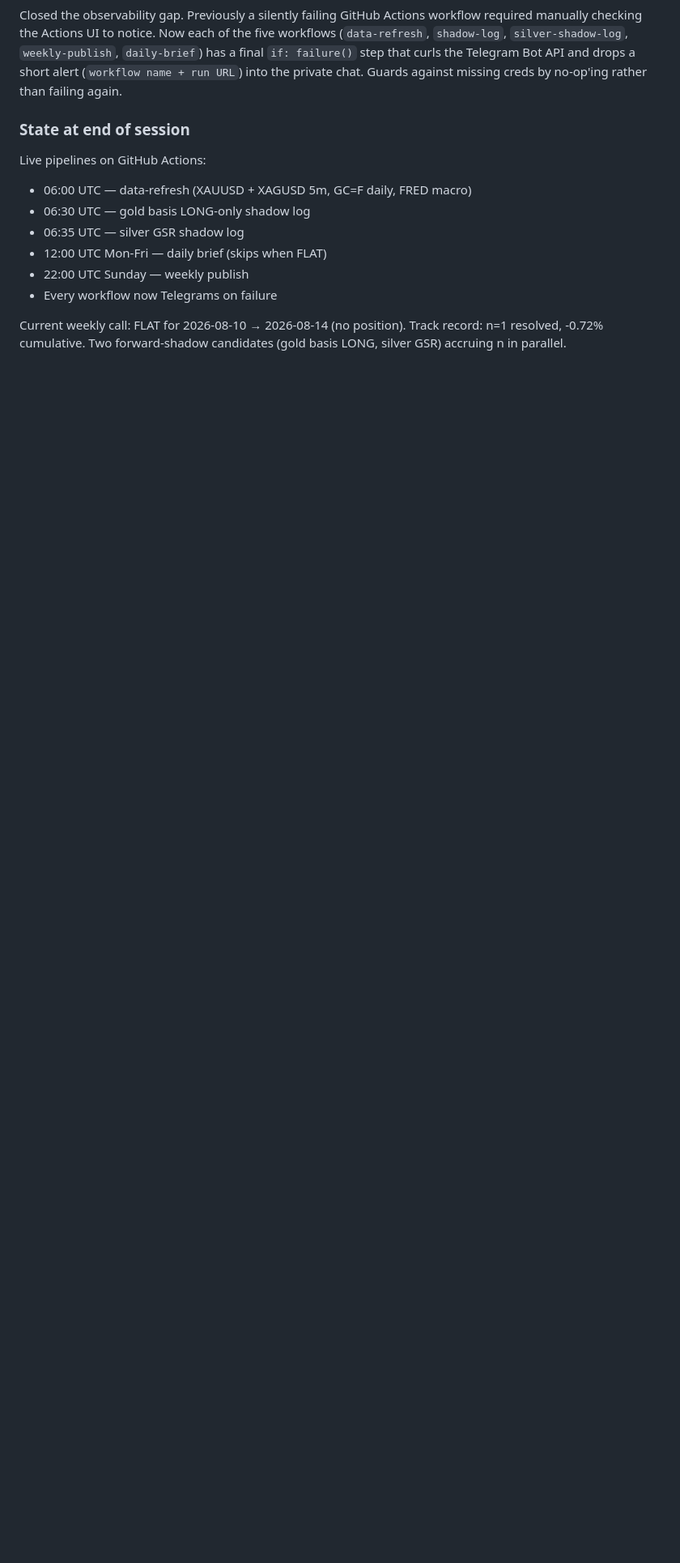
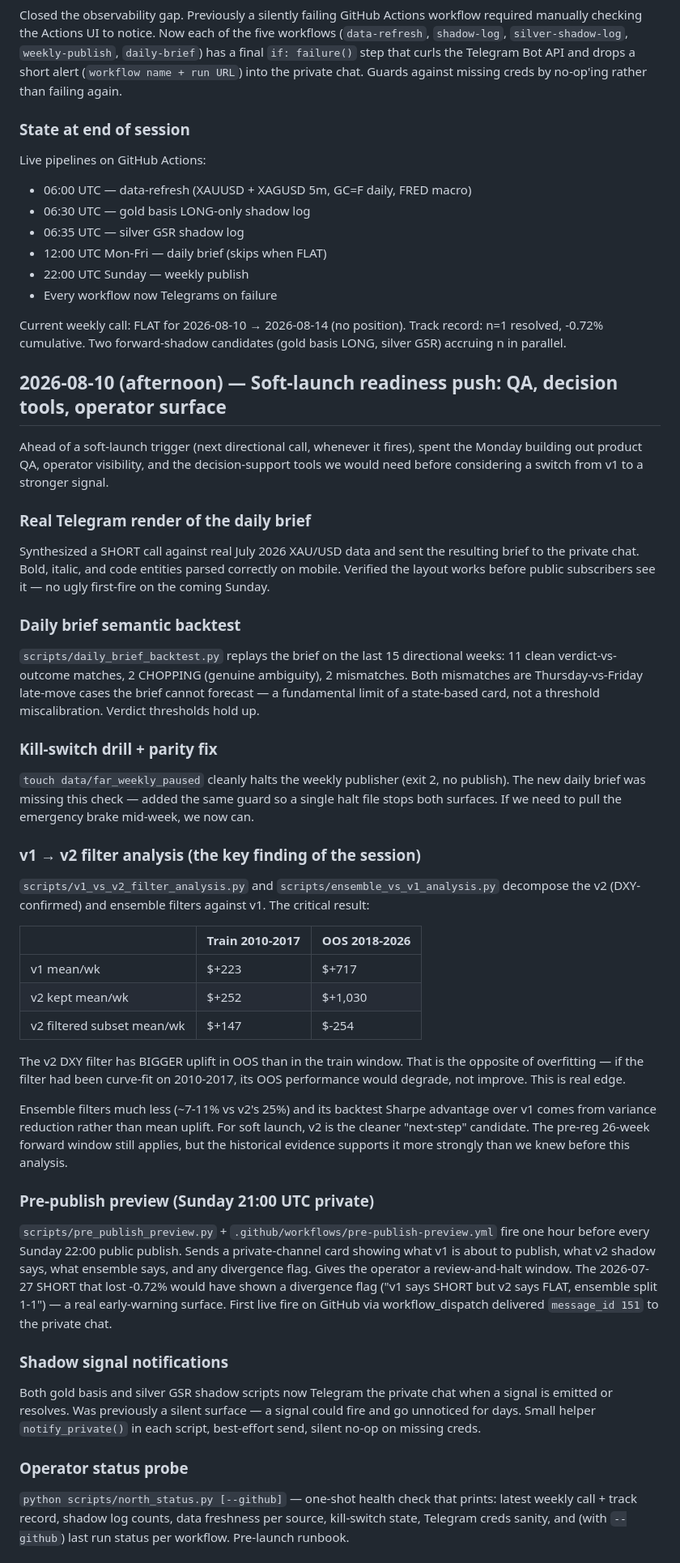
Before and after one commit to dayfartrade/north, a Markdown page: docs/development_story.md, the part around one of its changes. Shown at 81% size. GitHub-like rendering; blank space fills up the shorter version.

Commit message:
Development story: 2026-08-10 afternoon entry
Documents the Monday soft-launch readiness push: daily brief render
test, semantic backtest, kill-switch parity fix, v2/ensemble filter
analyses, pre-publish preview, shadow notifications, status probe.

Key finding: v2's DXY filter uplift is BIGGER in OOS than train
($-254 filtered mean vs $+147). Real edge, not curve fit.

Co-Authored-By: Claude Opus 4.7 (1M context) <noreply@anthropic.com>

```diff
--- a/docs/development_story.md
+++ b/docs/development_story.md
@@ -367,3 +367,45 @@ Live pipelines on GitHub Actions:
 
 Current weekly call: FLAT for 2026-08-10 → 2026-08-14 (no position). Track record: n=1 resolved, -0.72% cumulative. Two forward-shadow candidates (gold basis LONG, silver GSR) accruing n in parallel.
 
+## 2026-08-10 (afternoon) — Soft-launch readiness push: QA, decision tools, operator surface
+
+Ahead of a soft-launch trigger (next directional call, whenever it fires), spent the Monday building out product QA, operator visibility, and the decision-support tools we would need before considering a switch from v1 to a stronger signal.
+
+### Real Telegram render of the daily brief
+
+Synthesized a SHORT call against real July 2026 XAU/USD data and sent the resulting brief to the private chat. Bold, italic, and code entities parsed correctly on mobile. Verified the layout works before public subscribers see it — no ugly first-fire on the coming Sunday.
+
+### Daily brief semantic backtest
+
+`scripts/daily_brief_backtest.py` replays the brief on the last 15 directional weeks: 11 clean verdict-vs-outcome matches, 2 CHOPPING (genuine ambiguity), 2 mismatches. Both mismatches are Thursday-vs-Friday late-move cases the brief cannot forecast — a fundamental limit of a state-based card, not a threshold miscalibration. Verdict thresholds hold up.
+
+### Kill-switch drill + parity fix
+
+`touch data/far_weekly_paused` cleanly halts the weekly publisher (exit 2, no publish). The new daily brief was missing this check — added the same guard so a single halt file stops both surfaces. If we need to pull the emergency brake mid-week, we now can.
+
+### v1 → v2 filter analysis (the key finding of the session)
+
+`scripts/v1_vs_v2_filter_analysis.py` and `scripts/ensemble_vs_v1_analysis.py` decompose the v2 (DXY-confirmed) and ensemble filters against v1. The critical result:
+
+|                 | Train 2010-2017 | OOS 2018-2026 |
+|-----------------|-----------------|---------------|
+| v1 mean/wk      | $+223           | $+717         |
+| v2 kept mean/wk | $+252           | $+1,030       |
+| v2 filtered subset mean/wk | $+147 | $-254 |
+
+The v2 DXY filter has BIGGER uplift in OOS than in the train window. That is the opposite of overfitting — if the filter had been curve-fit on 2010-2017, its OOS performance would degrade, not improve. This is real edge.
+
+Ensemble filters much less (~7-11% vs v2's 25%) and its backtest Sharpe advantage over v1 comes from variance reduction rather than mean uplift. For soft launch, v2 is the cleaner "next-step" candidate. The pre-reg 26-week forward window still applies, but the historical evidence supports it more strongly than we knew before this analysis.
+
+### Pre-publish preview (Sunday 21:00 UTC private)
+
+`scripts/pre_publish_preview.py` + `.github/workflows/pre-publish-preview.yml` fire one hour before every Sunday 22:00 public publish. Sends a private-channel card showing what v1 is about to publish, what v2 shadow says, what ensemble says, and any divergence flag. Gives the operator a review-and-halt window. The 2026-07-27 SHORT that lost -0.72% would have shown a divergence flag ("v1 says SHORT but v2 says FLAT, ensemble split 1-1") — a real early-warning surface. First live fire on GitHub via workflow_dispatch delivered `message_id 151` to the private chat.
+
+### Shadow signal notifications
+
+Both gold basis and silver GSR shadow scripts now Telegram the private chat when a signal is emitted or resolves. Was previously a silent surface — a signal could fire and go unnoticed for days. Small helper `notify_private()` in each script, best-effort send, silent no-op on missing creds.
+
+### Operator status probe
+
+`python scripts/north_status.py [--github]` — one-shot health check that prints: latest weekly call + track record, shadow log counts, data freshness per source, kill-switch state, Telegram creds sanity, and (with `--github`) last run status per workflow. Pre-launch runbook.
+
```
Also changed, not shown: other parts of docs/development_story.md (+10 -0 lines).
